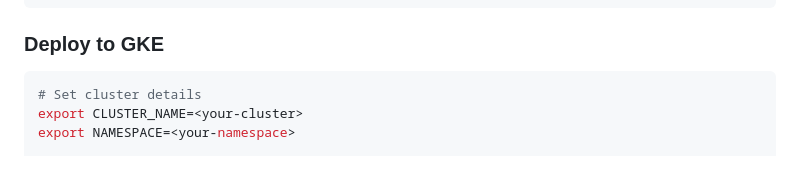
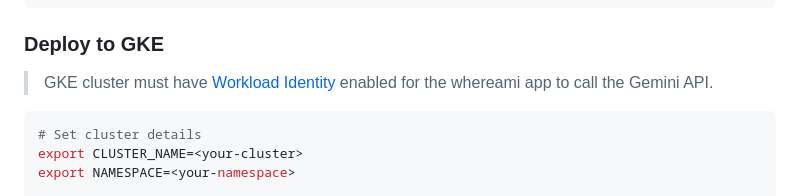
Before and after one commit to gallaglo/whereami, a Markdown page: README.md, the part around the change. Rendered like a GitHub page; blank space fills up the shorter version.

Commit message:
add workload identity note to readme

````diff
--- a/README.md
+++ b/README.md
@@ -66,6 +66,9 @@ gcloud run deploy whereami \
   ```
 
 ### Deploy to GKE
+
+> GKE cluster must have [Workload Identity](https://cloud.google.com/kubernetes-engine/docs/concepts/workload-identity) enabled for the whereami app to call the Gemini API.
+
 ```bash
 # Set cluster details
 export CLUSTER_NAME=<your-cluster>
````
